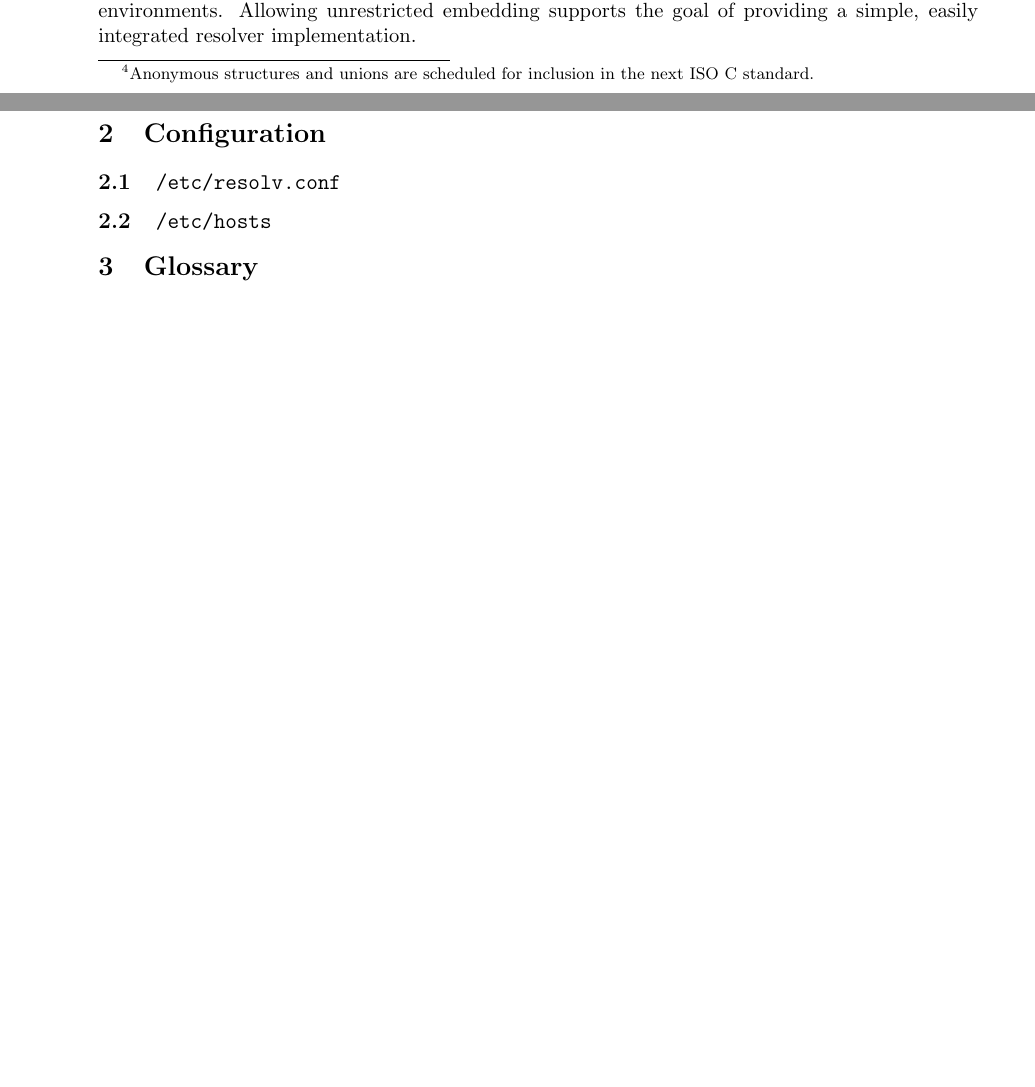
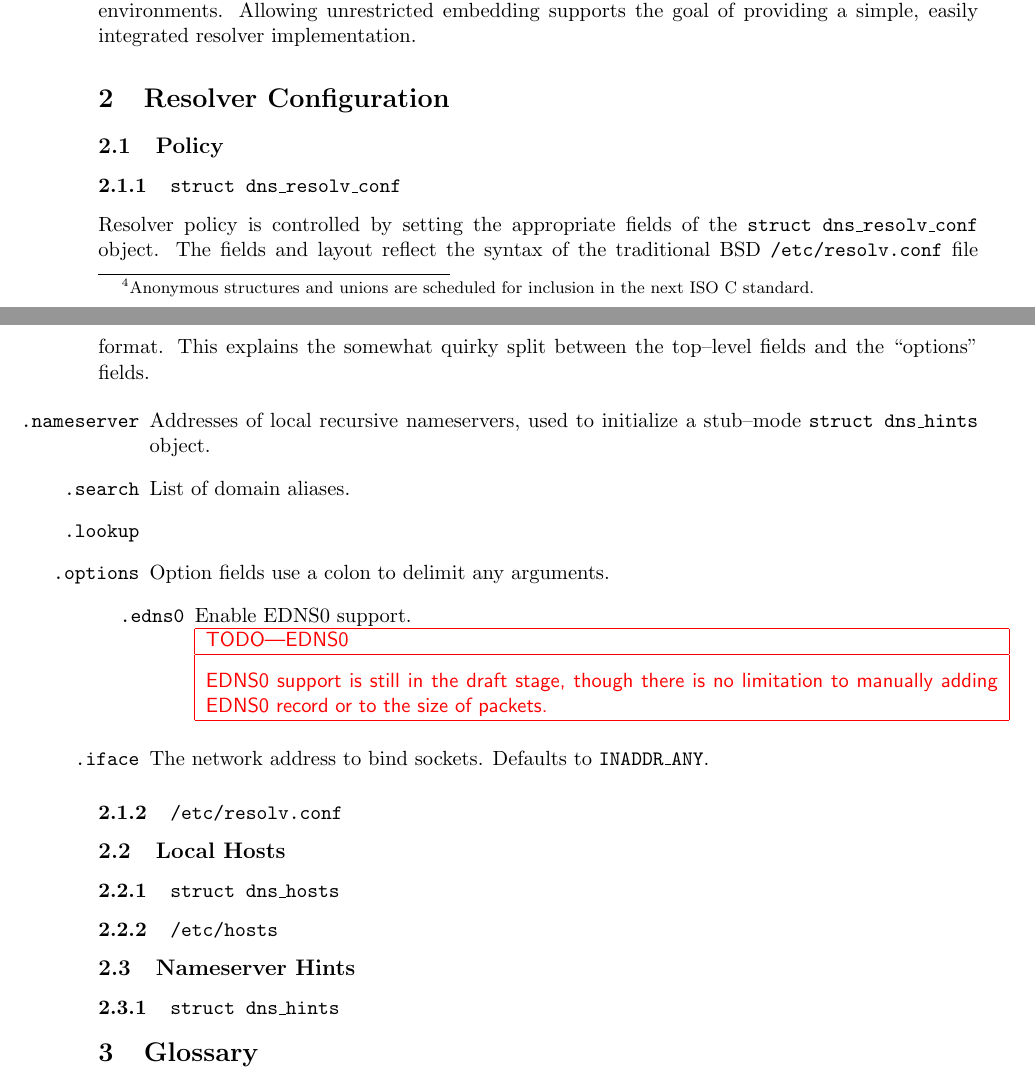
Before and after one commit to cunshangcunshu/newdns, a LaTeX document (doc/dns.tex): two parts of pages 3 and 4 of 5 before the commit and two parts of pages 3 and 4 of 6 after it, joined at a grey line, cut so that both start at the same text, the shorter picture padded with empty space. Compiled offline with pdfLaTeX.

Commit message:
commit old work on documentation

```diff
--- a/doc/dns.tex
+++ b/doc/dns.tex
@@ -5,6 +5,7 @@
 \usepackage{xspace}
 \usepackage[colorlinks=true, linkcolor=blue]{hyperref}
 \usepackage{color}
+\usepackage{listings}
 
 \makeindex
 
@@ -180,11 +168,45 @@ in commercial and private software with quirky build, execution, and
 maintenance environments. Allowing unrestricted embedding supports the goal
 of providing a simple, easily integrated resolver implementation.
 
-\section{Configuration}
+\section{Resolver Configuration}
 
-\subsection{\texttt{/etc/resolv.conf}}
+\subsection{Policy}
 
-\subsection{\texttt{/etc/hosts}}
+\subsubsection{\texttt{struct dns\_resolv\_conf}}
+
+Resolver policy is controlled by setting the appropriate fields of the
+\texttt{struct dns\_resolv\_conf} object. The fields and layout reflect the
+syntax of the traditional BSD \texttt{/etc/resolv.conf} file format. This
+explains the somewhat quirky split between the top--level fields and the
+``options'' fields.
+
+\begin{itemize}
+\item[\texttt{.nameserver}] Addresses of local recursive nameservers, used
+to initialize a stub--mode \texttt{struct dns\_hints} object.
+\item[\texttt{.search}] List of domain aliases.
+\item[\texttt{.lookup}]
+\item[\texttt{.options}] Option fields use a colon to delimit any arguments.
+\begin{itemize}
+\item[\texttt{.edns0}] Enable EDNS0 support. \\
+\begin{todo}{EDNS0}
+EDNS0 support is still in the draft stage, though there is no limitation
+to manually adding EDNS0 record or to the size of packets.
+\end{todo}
+\end{itemize}
+\item[\texttt{.iface}] The network address to bind sockets. Defaults to \texttt{INADDR\_ANY}.
+\end{itemize}
+
+\subsubsection{\texttt{/etc/resolv.conf}}
+
+\subsection{Local Hosts}
+
+\subsubsection{\texttt{struct dns\_hosts}}
+
+\subsubsection{\texttt{/etc/hosts}}
+
+\subsection{Nameserver Hints}
+
+\subsubsection{\texttt{struct dns\_hints}}
 
 
 \section{Glossary}
```
Also changed, not shown: doc/dns.tex (19 more changed lines).
